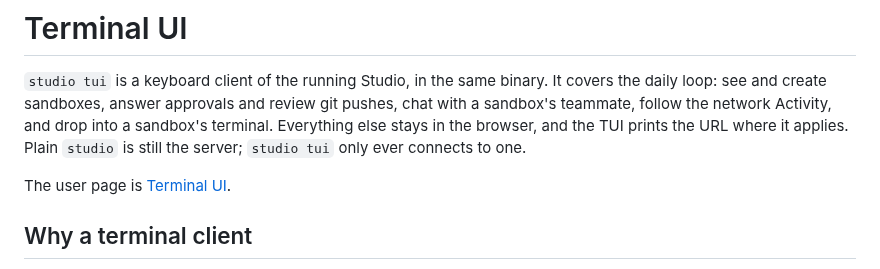
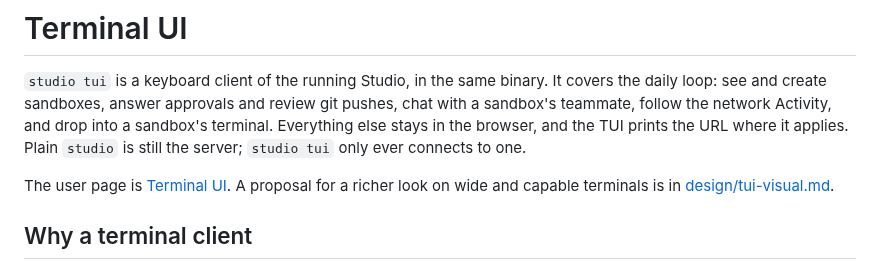
Before and after one commit to lukaskoebe/sandbox-studio, a Markdown page: docs/tui.md, the part around the change. GitHub-like rendering.

```diff
--- a/docs/tui.md
+++ b/docs/tui.md
@@ -6,7 +6,8 @@ sandbox's teammate, follow the network Activity, and drop into a sandbox's termi
 else stays in the browser, and the TUI prints the URL where it applies. Plain `studio` is still
 the server; `studio tui` only ever connects to one.
 
-The user page is [Terminal UI](../site/src/content/docs/tui.md).
+The user page is [Terminal UI](../site/src/content/docs/tui.md). A proposal for a richer look
+on wide and capable terminals is in [design/tui-visual.md](design/tui-visual.md).
 
 ## Why a terminal client
 
```
Also changed, not shown: docs/design/tui-visual.md (added, +209 -0 lines).
